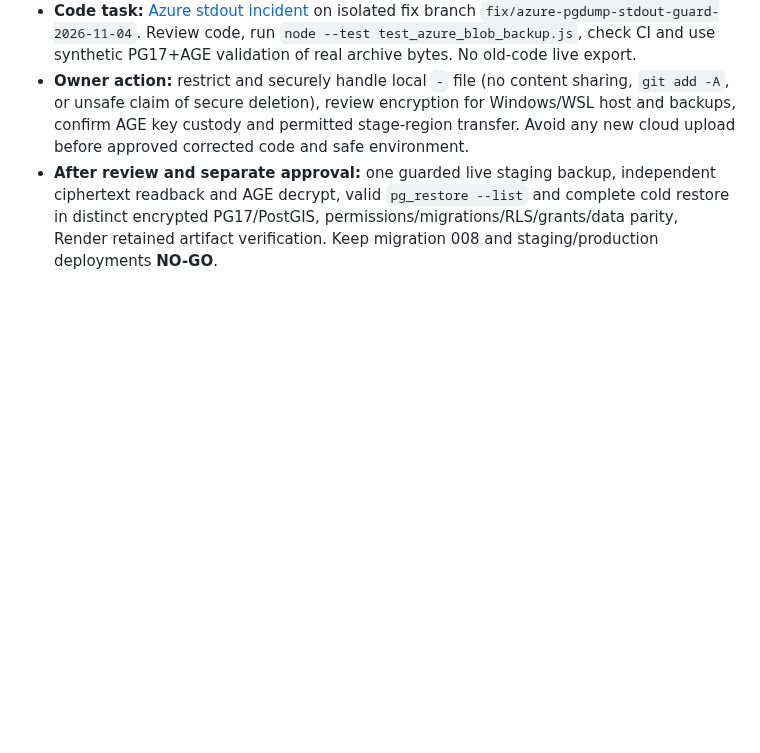
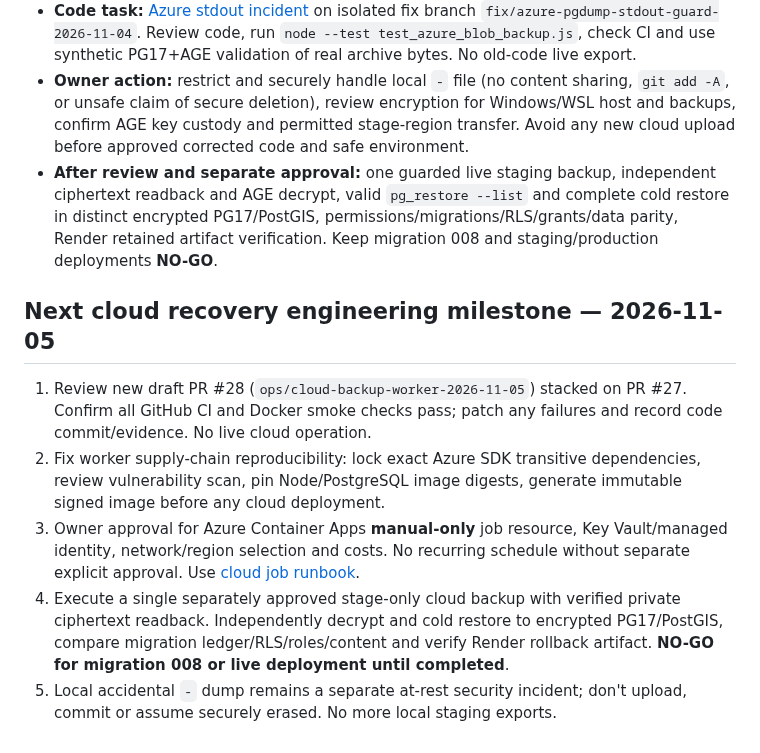
Before and after one commit to sohamsadegaonkar/mit-adt-campuspool, a Markdown page: docs/agents/NEXT_STEPS.md, the part around the change. Rendered like a GitHub page; blank space fills up the shorter version.

Commit message:
docs(recovery): hand off cloud-native worker readiness and release blockers

```diff
--- a/docs/agents/NEXT_STEPS.md
+++ b/docs/agents/NEXT_STEPS.md
@@ -184,3 +184,11 @@ The actual PG17 backup/restore steps remain impossible to execute through the av
 - **Code task:** [Azure stdout incident](tasks/2026-11-04-azure-pgdump-stdout-incident.md) on isolated fix branch `fix/azure-pgdump-stdout-guard-2026-11-04`. Review code, run `node --test test_azure_blob_backup.js`, check CI and use synthetic PG17+AGE validation of real archive bytes. No old-code live export.
 - **Owner action:** restrict and securely handle local `-` file (no content sharing, `git add -A`, or unsafe claim of secure deletion), review encryption for Windows/WSL host and backups, confirm AGE key custody and permitted stage-region transfer. Avoid any new cloud upload before approved corrected code and safe environment.
 - **After review and separate approval:** one guarded live staging backup, independent ciphertext readback and AGE decrypt, valid `pg_restore --list` and complete cold restore in distinct encrypted PG17/PostGIS, permissions/migrations/RLS/grants/data parity, Render retained artifact verification. Keep migration 008 and staging/production deployments **NO-GO**.
+
+## Next cloud recovery engineering milestone — 2026-11-05
+
+1. Review new draft PR #28 (`ops/cloud-backup-worker-2026-11-05`) stacked on PR #27. Confirm all GitHub CI and Docker smoke checks pass; patch any failures and record code commit/evidence. No live cloud operation.
+2. Fix worker supply-chain reproducibility: lock exact Azure SDK transitive dependencies, review vulnerability scan, pin Node/PostgreSQL image digests, generate immutable signed image before any cloud deployment.
+3. Owner approval for Azure Container Apps **manual-only** job resource, Key Vault/managed identity, network/region selection and costs. No recurring schedule without separate explicit approval. Use [cloud job runbook](../ops/CLOUD_AZURE_BACKUP_WORKER.md).
+4. Execute a single separately approved stage-only cloud backup with verified private ciphertext readback. Independently decrypt and cold restore to encrypted PG17/PostGIS, compare migration ledger/RLS/roles/content and verify Render rollback artifact. **NO-GO for migration 008 or live deployment until completed**.
+5. Local accidental `-` dump remains a separate at-rest security incident; don't upload, commit or assume securely erased. No more local staging exports.
```
